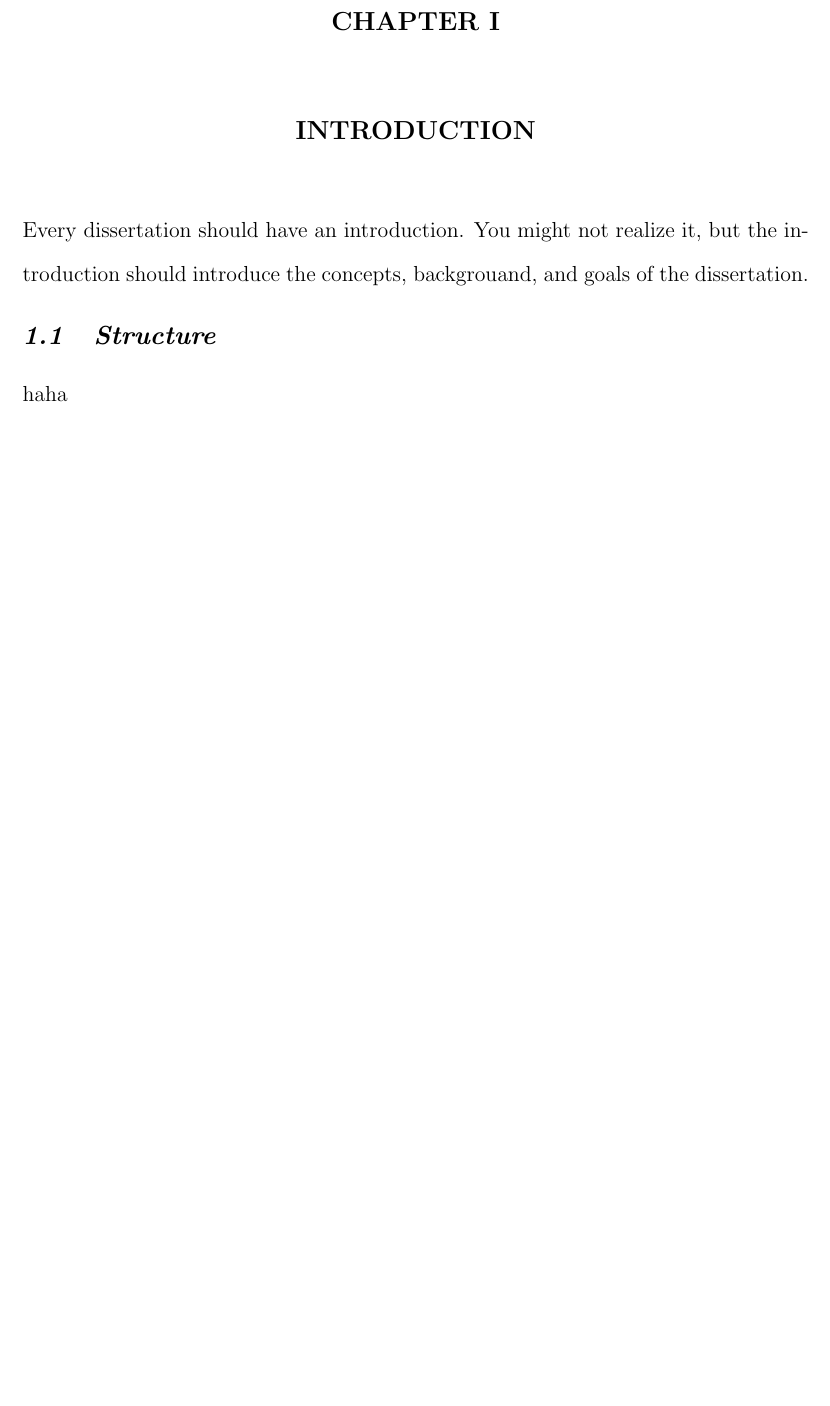
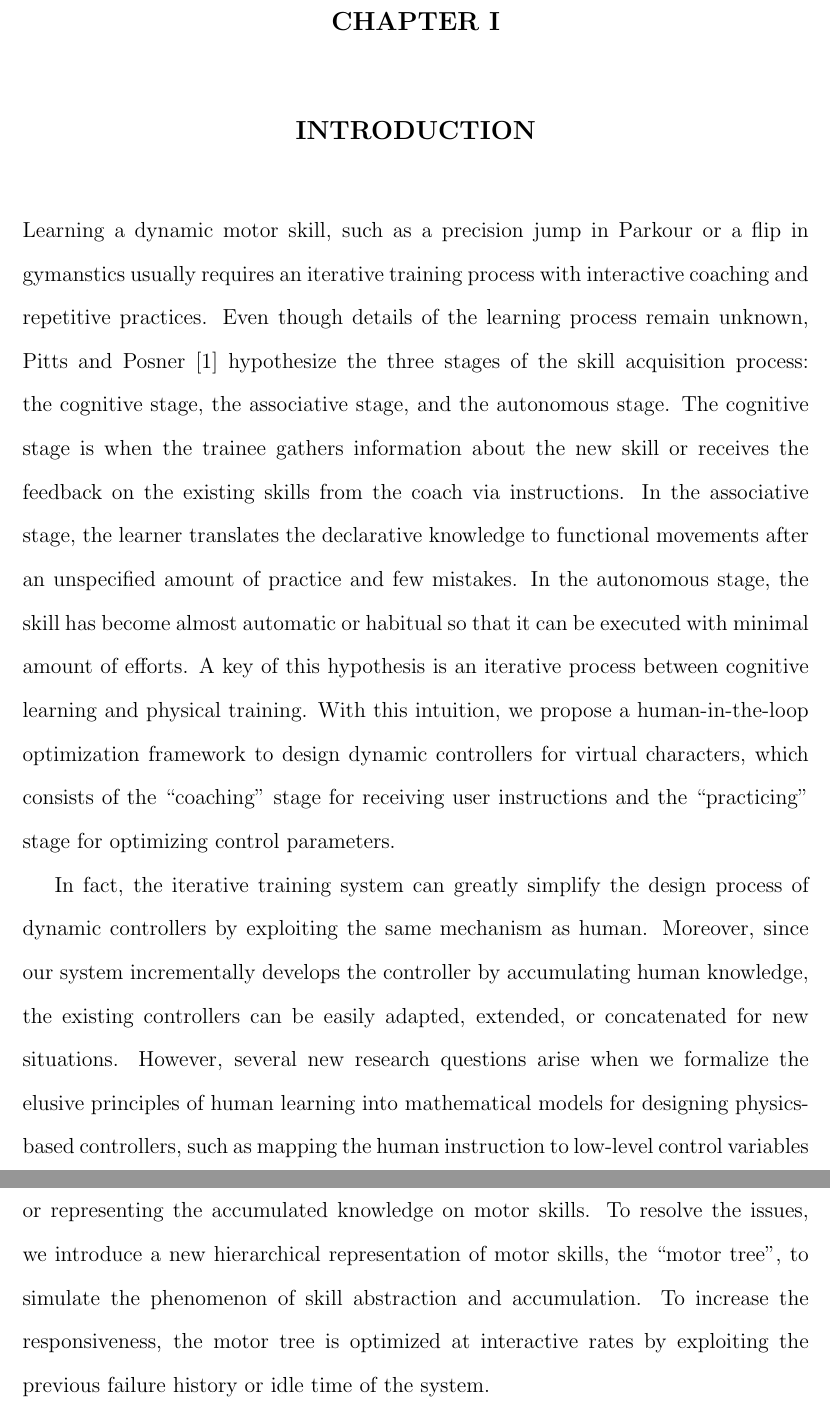
Before and after one commit to sehoonha/phd-proposal, a LaTeX thesis (proposal.tex, which reads introduction.tex): part of page 4 of 7 before the commit and two parts of pages 4 and 5 of 8 after it, the two joined at a grey line, cut so that both start at the same text, the shorter picture padded with empty space. Compiled offline with pdfLaTeX.

Commit message:
introduction

```diff
--- a/introduction.tex
+++ b/introduction.tex
@@ -1,8 +1,40 @@
 \chapter{Introduction}
 
-Every dissertation should have an introduction.  You might not realize
-it, but the introduction should introduce the concepts, backgrouand,
-and goals of the dissertation.
+Learning a dynamic motor skill, such as a precision jump in Parkour or
+a flip in gymanstics usually requires an iterative training process
+with interactive coaching and repetitive practices.
+Even though details of the learning process remain unknown,
+Pitts and Posner \cite{fitts:1967:hp} hypothesize the three stages
+of the skill acquisition process: the cognitive stage,
+the associative stage, and the autonomous stage.
+The cognitive stage is when the trainee gathers information about the new
+skill or receives the feedback on the existing skills from the coach
+via instructions.
+In the associative stage, the learner translates the declarative knowledge
+to functional movements after an unspecified amount of practice and few mistakes.
+In the autonomous stage, the skill has become almost automatic or habitual
+so that it can be executed with minimal amount of efforts.
+A key of this hypothesis is an iterative process between cognitive learning
+and physical training.
+With this intuition, we propose a human-in-the-loop optimization
+framework to design dynamic controllers for virtual characters,
+which consists of the ``coaching'' stage for receiving user instructions
+and the ``practicing'' stage for optimizing control parameters.
 
-\section{Structure}
-haha
+In fact, the iterative training system can greatly simplify the design
+process of dynamic controllers by exploiting the same mechanism as human.
+Moreover, since our system incrementally develops the controller by
+accumulating human knowledge, the existing controllers can be easily
+adapted, extended, or concatenated for new situations.
+However, several new research questions arise when we formalize the
+elusive principles of human learning into mathematical models for
+designing physics-based controllers, such as mapping the human instruction
+to low-level control variables or representing the accumulated knowledge
+on motor skills.
+To resolve the issues, we introduce a new hierarchical representation
+of motor skills, the ``motor tree'', to simulate the phenomenon of
+skill abstraction and accumulation.
+To increase the responsiveness, the motor tree is optimized at interactive
+rates by exploiting the previous failure history or idle time of the system.
+
+%% In this proposal, we introduce a framework and related algorithm to simulate the learning process of human.
```
Also changed, not shown: futureplan.tex (+1 -0 lines), proposal.bib (+9 -0 lines), proposal.tex (+1 -1 lines), proposal.pdf.
